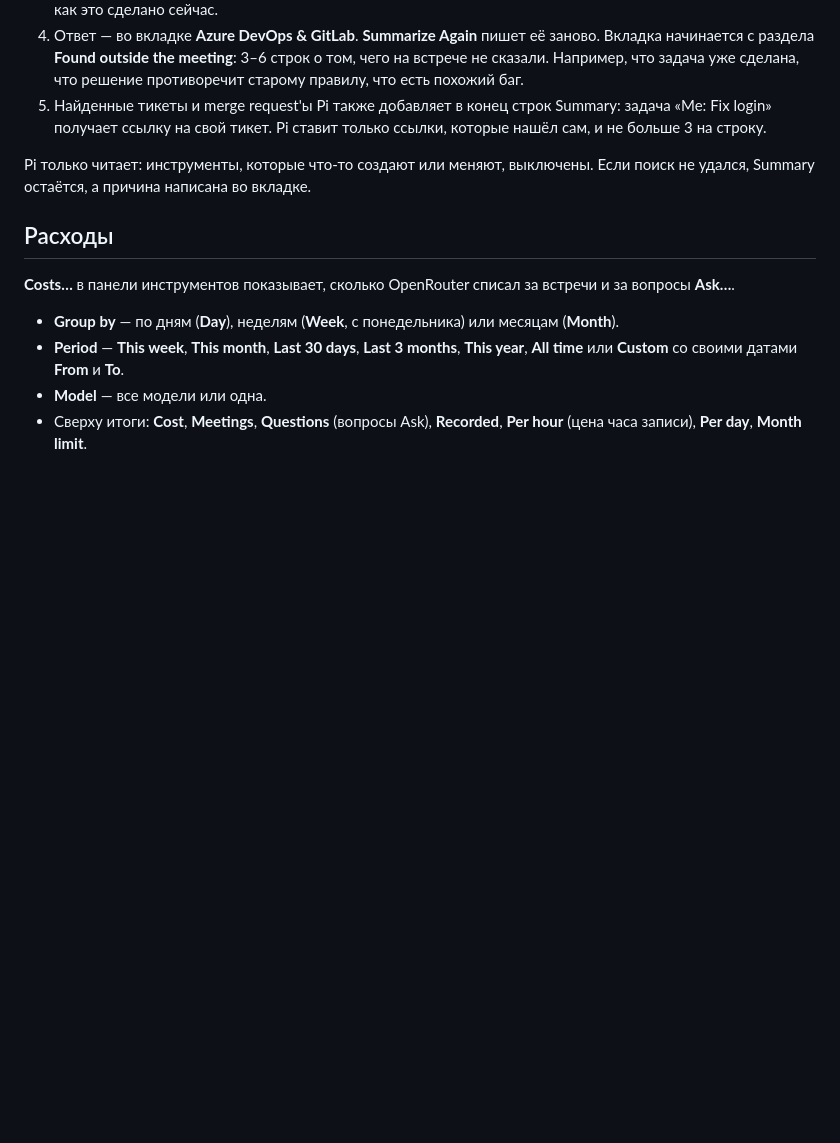
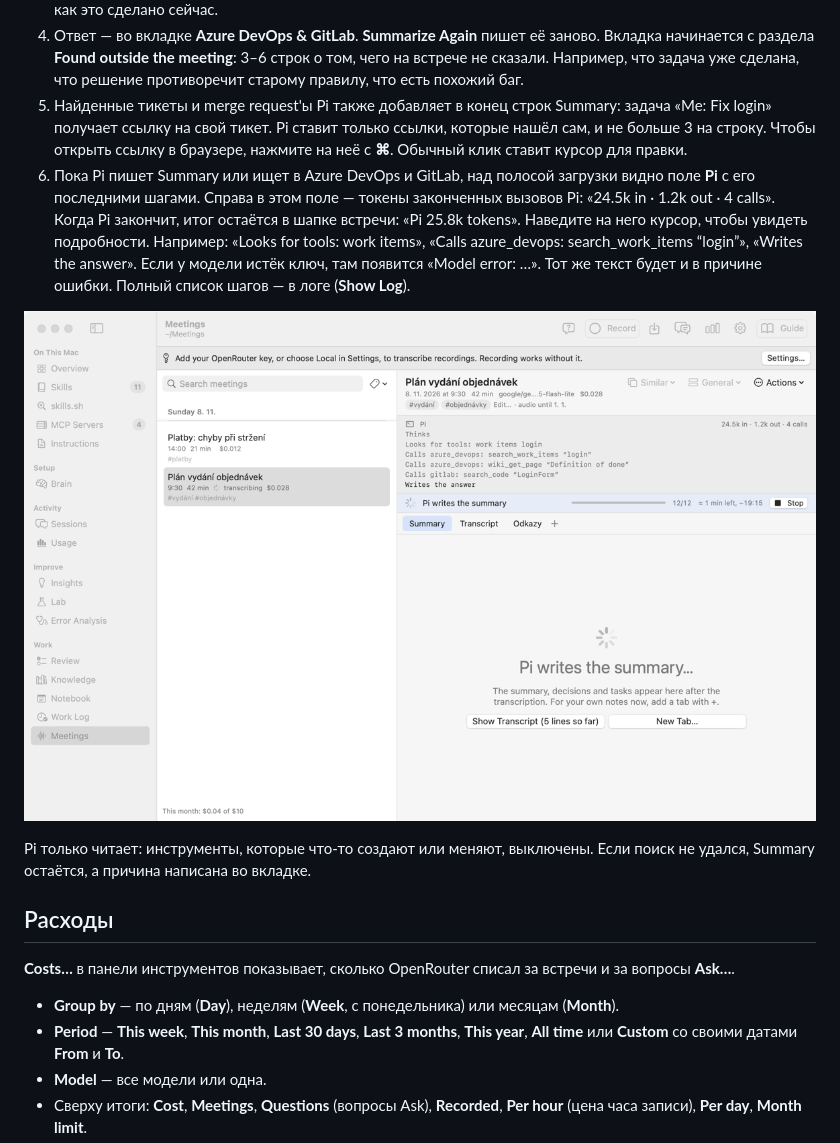
Before and after one commit to Stanislavussov/akit, a Markdown page: docs/guides/meetings.ru.md, the part around the change. Drawn GitHub-style; pictures changed too: docs/guides/images/meetings-pi-steps.png (added); blank space fills up the shorter version.

```diff
--- a/docs/guides/meetings.ru.md
+++ b/docs/guides/meetings.ru.md
@@ -288,7 +288,10 @@
 3. После Summary Pi ищет по словам и тегам встречи: задачи и их связи, правила, вики, историю (PR, комментарии), артефакты (сборки, пайплайны). В GitLab он смотрит теги репозиториев и ищет в коде и MR, как это сделано сейчас.
 4. Ответ — во вкладке **Azure DevOps & GitLab**. **Summarize Again** пишет её заново.
    Вкладка начинается с раздела **Found outside the meeting**: 3–6 строк о том, чего на встрече не сказали. Например, что задача уже сделана, что решение противоречит старому правилу, что есть похожий баг.
-5. Найденные тикеты и merge request'ы Pi также добавляет в конец строк Summary: задача «Me: Fix login» получает ссылку на свой тикет. Pi ставит только ссылки, которые нашёл сам, и не больше 3 на строку.
+5. Найденные тикеты и merge request'ы Pi также добавляет в конец строк Summary: задача «Me: Fix login» получает ссылку на свой тикет. Pi ставит только ссылки, которые нашёл сам, и не больше 3 на строку. Чтобы открыть ссылку в браузере, нажмите на неё с **⌘**. Обычный клик ставит курсор для правки.
+6. Пока Pi пишет Summary или ищет в Azure DevOps и GitLab, над полосой загрузки видно поле **Pi** с его последними шагами. Справа в этом поле — токены законченных вызовов Pi: «24.5k in · 1.2k out · 4 calls». Когда Pi закончит, итог остаётся в шапке встречи: «Pi 25.8k tokens». Наведите на него курсор, чтобы увидеть подробности. Например: «Looks for tools: work items», «Calls azure_devops: search_work_items “login”», «Writes the answer». Если у модели истёк ключ, там появится «Model error: …». Тот же текст будет и в причине ошибки. Полный список шагов — в логе (**Show Log**).
+
+![Поле Pi над полосой загрузки: последние шаги Pi при поиске в Azure DevOps и GitLab, внизу «Writes the answer», справа токены вызовов](images/meetings-pi-steps.png)
 
 Pi только читает: инструменты, которые что-то создают или меняют, выключены. Если поиск не удался, Summary остаётся, а причина написана во вкладке.
 
```
Also changed, not shown: docs/design/meetings.md (+1 -0 lines), 12 other files.
